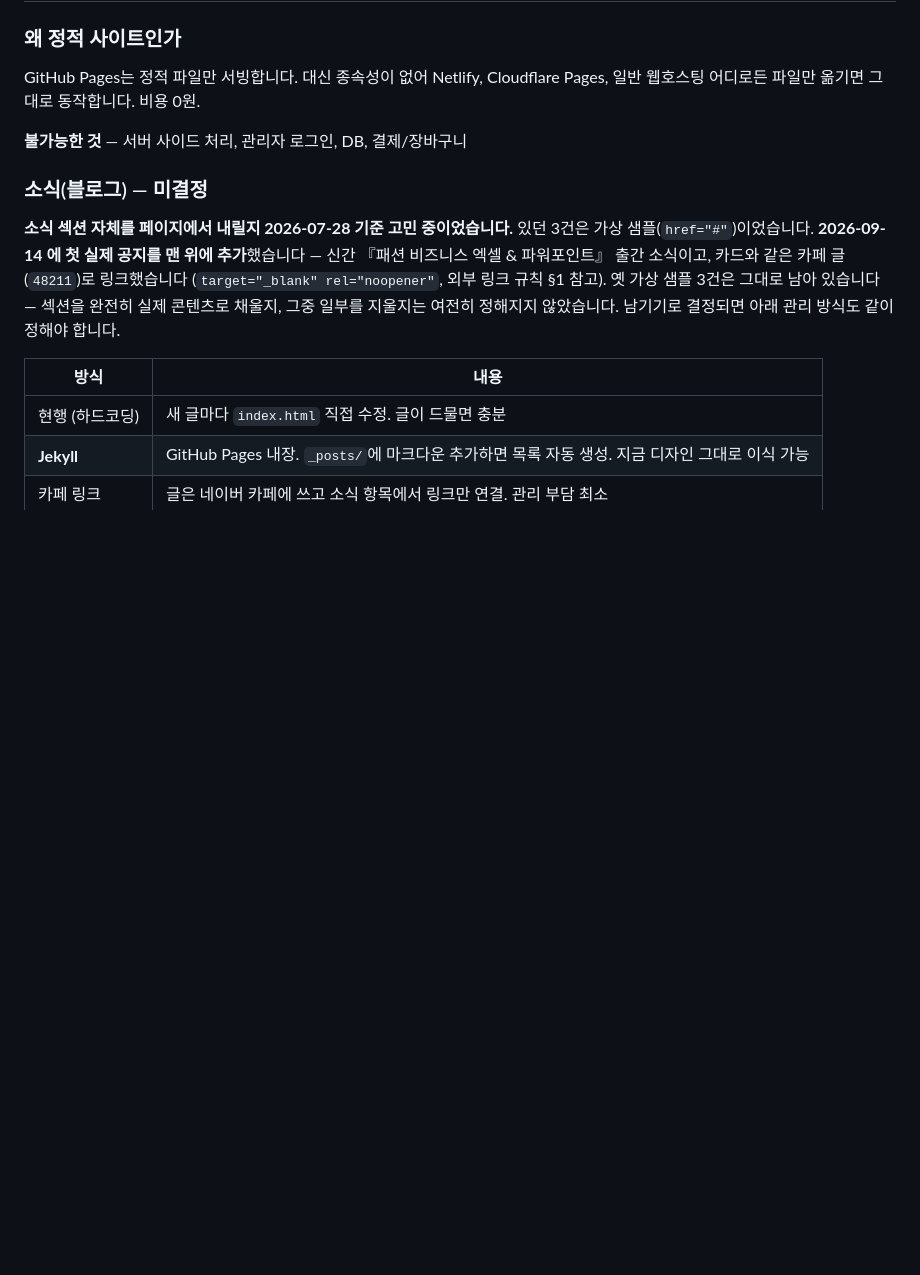
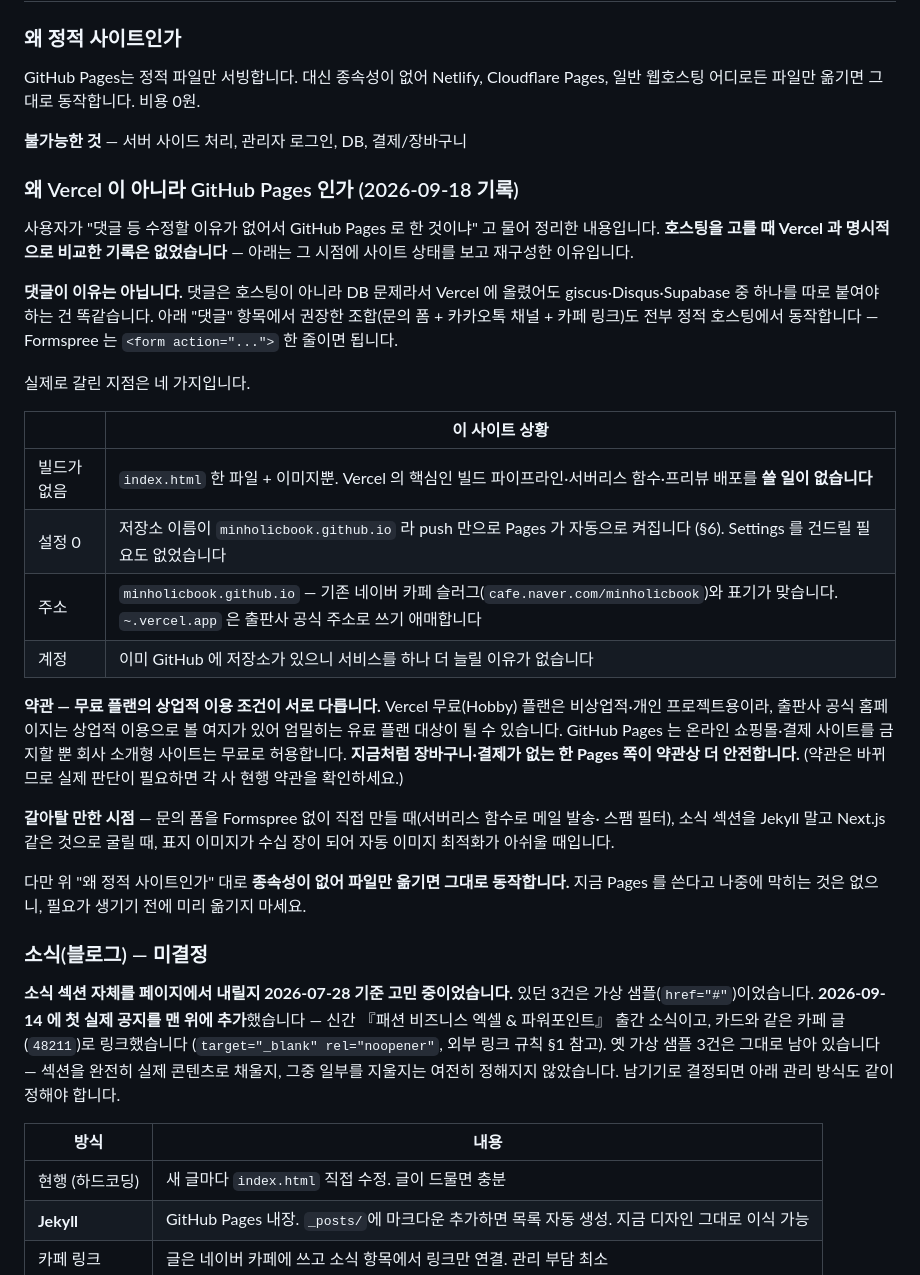
Before and after one commit to minholicbook/minholicbook.github.io, a Markdown page: CLAUDE.md, the part around the change. Rendered like a GitHub page; blank space fills up the shorter version.

Commit message:
호스팅 선택 이유(GitHub Pages vs Vercel)를 CLAUDE.md §7 에 기록
"댓글 등 수정할 이유가 없어서 Pages 로 한 것이냐" 는 질문에 대한 답을 문서로
남겼습니다. 댓글은 호스팅이 아니라 DB 문제라 Vercel 에서도 별도 서비스를 붙여야
하므로 이유가 아니고, 실제로는 빌드가 없다는 점·설정 0·주소 표기·무료 플랜의
상업적 이용 조건 차이가 갈린 지점이었습니다. 갈아탈 만한 시점도 같이 적었습니다.

당시 결정 기록이 아니라 사이트 상태를 보고 재구성한 내용이라는 점을 문서에
밝혀 뒀습니다. 코드 변경은 없습니다.

Co-Authored-By: Claude Opus 5 <noreply@anthropic.com>
Claude-Session: https://claude.ai/code/session_01KJFi3EXLjGgYMGa9KGn3Zv

```diff
--- a/CLAUDE.md
+++ b/CLAUDE.md
@@ -517,6 +517,40 @@ GitHub Pages는 정적 파일만 서빙합니다. 대신 종속성이 없어 Net
 
 **불가능한 것** — 서버 사이드 처리, 관리자 로그인, DB, 결제/장바구니
 
+### 왜 Vercel 이 아니라 GitHub Pages 인가 (2026-09-18 기록)
+
+사용자가 "댓글 등 수정할 이유가 없어서 GitHub Pages 로 한 것이냐" 고 물어 정리한 내용입니다.
+**호스팅을 고를 때 Vercel 과 명시적으로 비교한 기록은 없었습니다** — 아래는 그 시점에
+사이트 상태를 보고 재구성한 이유입니다.
+
+**댓글이 이유는 아닙니다.** 댓글은 호스팅이 아니라 DB 문제라서 Vercel 에 올렸어도
+giscus·Disqus·Supabase 중 하나를 따로 붙여야 하는 건 똑같습니다. 아래 "댓글" 항목에서
+권장한 조합(문의 폼 + 카카오톡 채널 + 카페 링크)도 전부 정적 호스팅에서 동작합니다 —
+Formspree 는 `<form action="...">` 한 줄이면 됩니다.
+
+실제로 갈린 지점은 네 가지입니다.
+
+| | 이 사이트 상황 |
+|---|---|
+| 빌드가 없음 | `index.html` 한 파일 + 이미지뿐. Vercel 의 핵심인 빌드 파이프라인·서버리스 함수·프리뷰 배포를 **쓸 일이 없습니다** |
+| 설정 0 | 저장소 이름이 `minholicbook.github.io` 라 push 만으로 Pages 가 자동으로 켜집니다 (§6). Settings 를 건드릴 필요도 없었습니다 |
+| 주소 | `minholicbook.github.io` — 기존 네이버 카페 슬러그(`cafe.naver.com/minholicbook`)와 표기가 맞습니다. `~.vercel.app` 은 출판사 공식 주소로 쓰기 애매합니다 |
+| 계정 | 이미 GitHub 에 저장소가 있으니 서비스를 하나 더 늘릴 이유가 없습니다 |
+
+**약관 — 무료 플랜의 상업적 이용 조건이 서로 다릅니다.** Vercel 무료(Hobby) 플랜은
+비상업적·개인 프로젝트용이라, 출판사 공식 홈페이지는 상업적 이용으로 볼 여지가 있어
+엄밀히는 유료 플랜 대상이 될 수 있습니다. GitHub Pages 는 온라인 쇼핑몰·결제 사이트를
+금지할 뿐 회사 소개형 사이트는 무료로 허용합니다. **지금처럼 장바구니·결제가 없는 한
+Pages 쪽이 약관상 더 안전합니다.** (약관은 바뀌므로 실제 판단이 필요하면 각 사 현행
+약관을 확인하세요.)
+
+**갈아탈 만한 시점** — 문의 폼을 Formspree 없이 직접 만들 때(서버리스 함수로 메일 발송·
+스팸 필터), 소식 섹션을 Jekyll 말고 Next.js 같은 것으로 굴릴 때, 표지 이미지가 수십 장이
+되어 자동 이미지 최적화가 아쉬울 때입니다.
+
+다만 위 "왜 정적 사이트인가" 대로 **종속성이 없어 파일만 옮기면 그대로 동작합니다.**
+지금 Pages 를 쓴다고 나중에 막히는 것은 없으니, 필요가 생기기 전에 미리 옮기지 마세요.
+
 ### 소식(블로그) — 미결정
 
 **소식 섹션 자체를 페이지에서 내릴지 2026-07-28 기준 고민 중이었습니다.** 있던 3건은
```
Also changed, not shown: CHANGELOG.md (+19 -0 lines).
